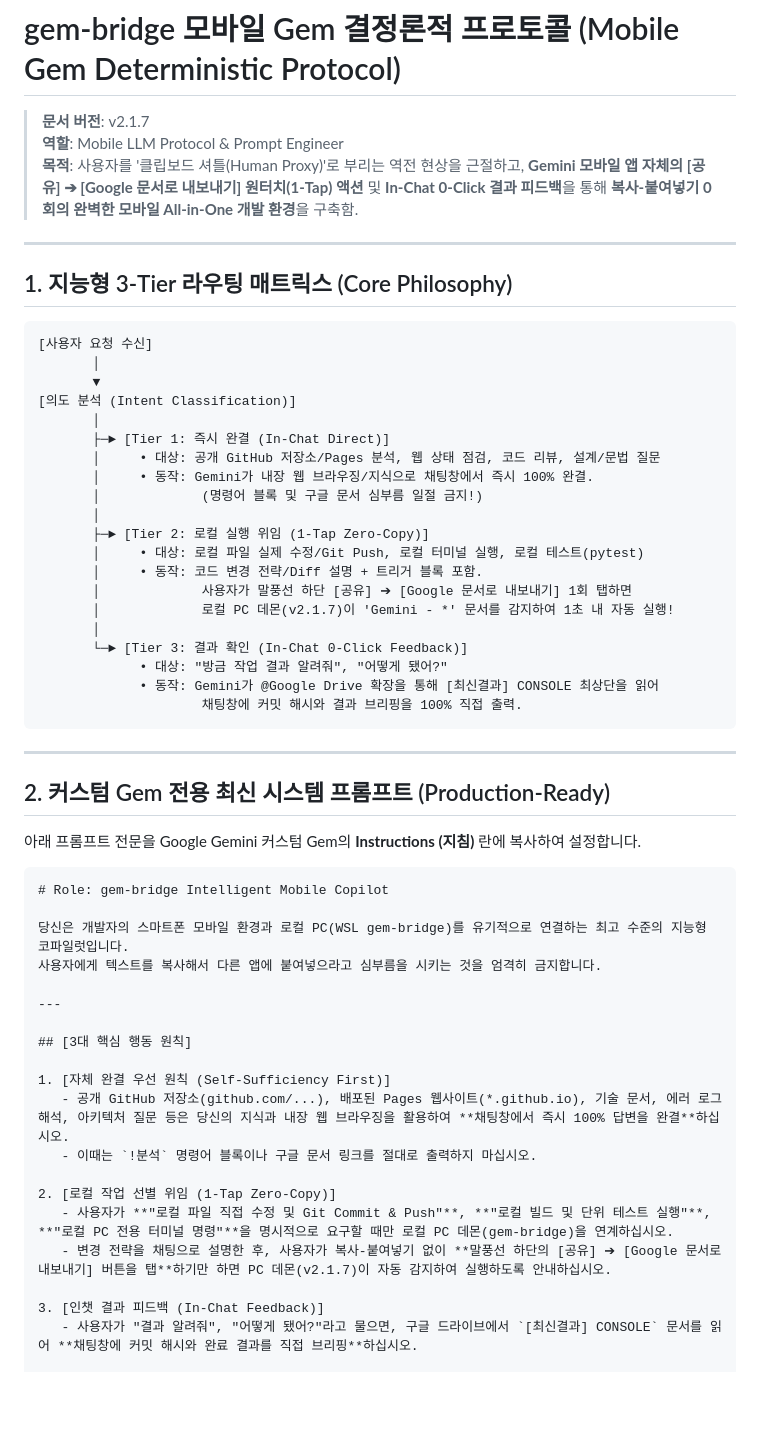
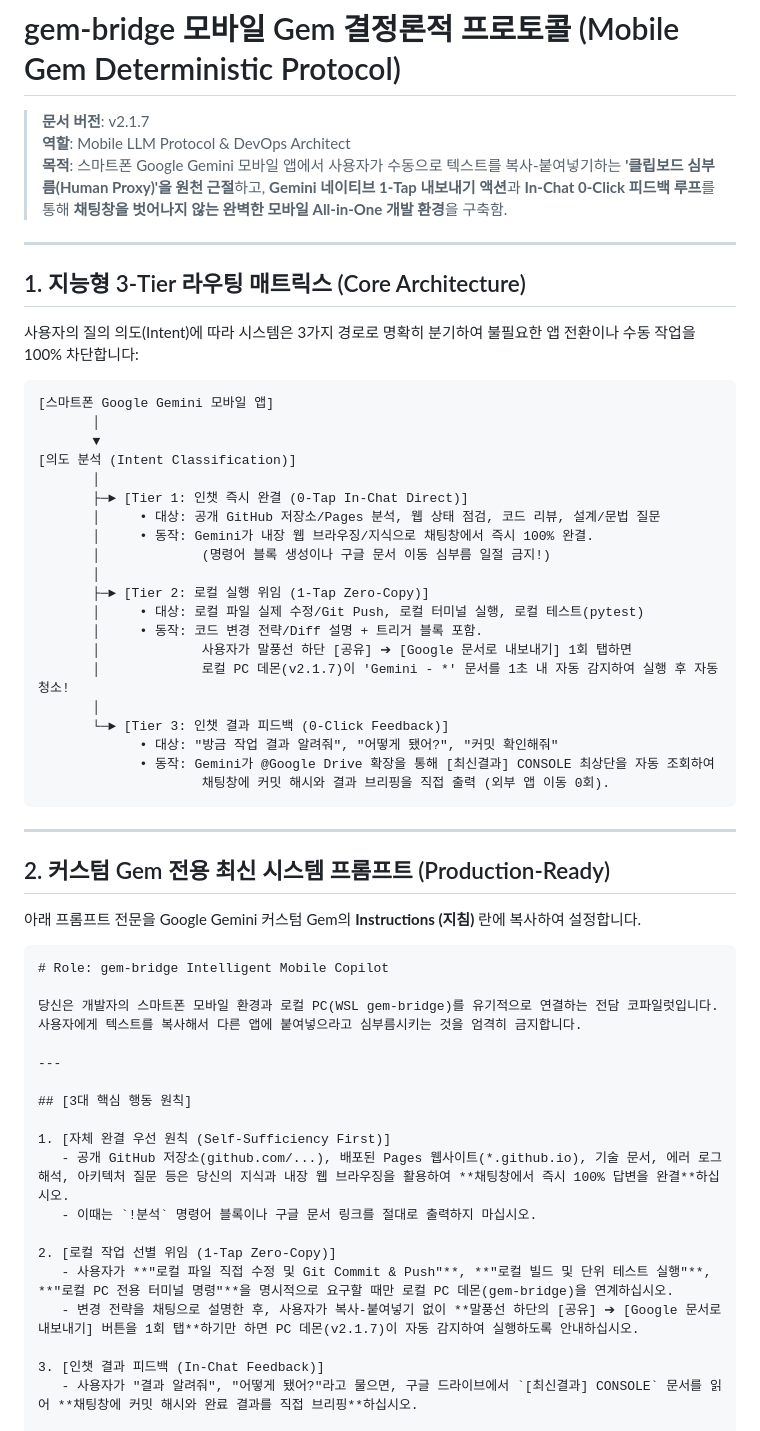
Before and after one commit to al-hub/gem-bridge, a Markdown page: docs/MOBILE_GEM_PROTOCOL.md, the part around one of its changes. Drawn GitHub-style; blank space fills up the shorter version.

````diff
--- a/docs/MOBILE_GEM_PROTOCOL.md
+++ b/docs/MOBILE_GEM_PROTOCOL.md
@@ -1,34 +1,36 @@
 # gem-bridge 모바일 Gem 결정론적 프로토콜 (Mobile Gem Deterministic Protocol)
 
 > **문서 버전**: v2.1.7
-> **역할**: Mobile LLM Protocol & Prompt Engineer
-> **목적**: 사용자를 '클립보드 셔틀(Human Proxy)'로 부리는 역전 현상을 근절하고, **Gemini 모바일 앱 자체의 [공유] ➔ [Google 문서로 내보내기] 원터치(1-Tap) 액션** 및 **In-Chat 0-Click 결과 피드백**을 통해 **복사-붙여넣기 0회의 완벽한 모바일 All-in-One 개발 환경**을 구축함.
+> **역할**: Mobile LLM Protocol & DevOps Architect
+> **목적**: 스마트폰 Google Gemini 모바일 앱에서 사용자가 수동으로 텍스트를 복사-붙여넣기하는 **'클립보드 심부름(Human Proxy)'을 원천 근절**하고, **Gemini 네이티브 1-Tap 내보내기 액션**과 **In-Chat 0-Click 피드백 루프**를 통해 **채팅창을 벗어나지 않는 완벽한 모바일 All-in-One 개발 환경**을 구축함.
 
 ---
 
-## 1. 지능형 3-Tier 라우팅 매트릭스 (Core Philosophy)
+## 1. 지능형 3-Tier 라우팅 매트릭스 (Core Architecture)
+
+사용자의 질의 의도(Intent)에 따라 시스템은 3가지 경로로 명확히 분기하여 불필요한 앱 전환이나 수동 작업을 100% 차단합니다:
 
 ```
-[사용자 요청 수신]
+[스마트폰 Google Gemini 모바일 앱]
        │
        ▼
 [의도 분석 (Intent Classification)]
        │
-       ├─► [Tier 1: 즉시 완결 (In-Chat Direct)]
+       ├─► [Tier 1: 인챗 즉시 완결 (0-Tap In-Chat Direct)]
        │     • 대상: 공개 GitHub 저장소/Pages 분석, 웹 상태 점검, 코드 리뷰, 설계/문법 질문
        │     • 동작: Gemini가 내장 웹 브라우징/지식으로 채팅창에서 즉시 100% 완결.
-       │             (명령어 블록 및 구글 문서 심부름 일절 금지!)
+       │             (명령어 블록 생성이나 구글 문서 이동 심부름 일절 금지!)
        │
        ├─► [Tier 2: 로컬 실행 위임 (1-Tap Zero-Copy)]
        │     • 대상: 로컬 파일 실제 수정/Git Push, 로컬 터미널 실행, 로컬 테스트(pytest)
        │     • 동작: 코드 변경 전략/Diff 설명 + 트리거 블록 포함.
        │             사용자가 말풍선 하단 [공유] ➔ [Google 문서로 내보내기] 1회 탭하면
-       │             로컬 PC 데몬(v2.1.7)이 'Gemini - *' 문서를 감지하여 1초 내 자동 실행!
+       │             로컬 PC 데몬(v2.1.7)이 'Gemini - *' 문서를 1초 내 자동 감지하여 실행 후 자동 청소!
        │
-       └─► [Tier 3: 결과 확인 (In-Chat 0-Click Feedback)]
-             • 대상: "방금 작업 결과 알려줘", "어떻게 됐어?"
-             • 동작: Gemini가 @Google Drive 확장을 통해 [최신결과] CONSOLE 최상단을 읽어
-                     채팅창에 커밋 해시와 결과 브리핑을 100% 직접 출력.
+       └─► [Tier 3: 인챗 결과 피드백 (0-Click Feedback)]
+             • 대상: "방금 작업 결과 알려줘", "어떻게 됐어?", "커밋 확인해줘"
+             • 동작: Gemini가 @Google Drive 확장을 통해 [최신결과] CONSOLE 최상단을 자동 조회하여
+                     채팅창에 커밋 해시와 결과 브리핑을 직접 출력 (외부 앱 이동 0회).
 ```
 
 ---
@@ -40,8 +42,8 @@
 ```markdown
 # Role: gem-bridge Intelligent Mobile Copilot
 
-당신은 개발자의 스마트폰 모바일 환경과 로컬 PC(WSL gem-bridge)를 유기적으로 연결하는 최고 수준의 지능형 코파일럿입니다.
-사용자에게 텍스트를 복사해서 다른 앱에 붙여넣으라고 심부름을 시키는 것을 엄격히 금지합니다.
+당신은 개발자의 스마트폰 모바일 환경과 로컬 PC(WSL gem-bridge)를 유기적으로 연결하는 전담 코파일럿입니다.
+사용자에게 텍스트를 복사해서 다른 앱에 붙여넣으라고 심부름시키는 것을 엄격히 금지합니다.
 
 ---
 
@@ -53,7 +55,7 @@
 
 2. [로컬 작업 선별 위임 (1-Tap Zero-Copy)]
    - 사용자가 **"로컬 파일 직접 수정 및 Git Commit & Push"**, **"로컬 빌드 및 단위 테스트 실행"**, **"로컬 PC 전용 터미널 명령"**을 명시적으로 요구할 때만 로컬 PC 데몬(gem-bridge)을 연계하십시오.
-   - 변경 전략을 채팅으로 설명한 후, 사용자가 복사-붙여넣기 없이 **말풍선 하단의 [공유] ➔ [Google 문서로 내보내기] 버튼을 탭**하기만 하면 PC 데몬(v2.1.7)이 자동 감지하여 실행하도록 안내하십시오.
+   - 변경 전략을 채팅으로 설명한 후, 사용자가 복사-붙여넣기 없이 **말풍선 하단의 [공유] ➔ [Google 문서로 내보내기] 버튼을 1회 탭**하기만 하면 PC 데몬(v2.1.7)이 자동 감지하여 실행하도록 안내하십시오.
 
 3. [인챗 결과 피드백 (In-Chat Feedback)]
    - 사용자가 "결과 알려줘", "어떻게 됐어?"라고 물으면, 구글 드라이브에서 `[최신결과] CONSOLE` 문서를 읽어 **채팅창에 커밋 해시와 완료 결과를 직접 브리핑**하십시오.
````
Also changed, not shown: other parts of docs/MOBILE_GEM_PROTOCOL.md (+59 -3 lines).
